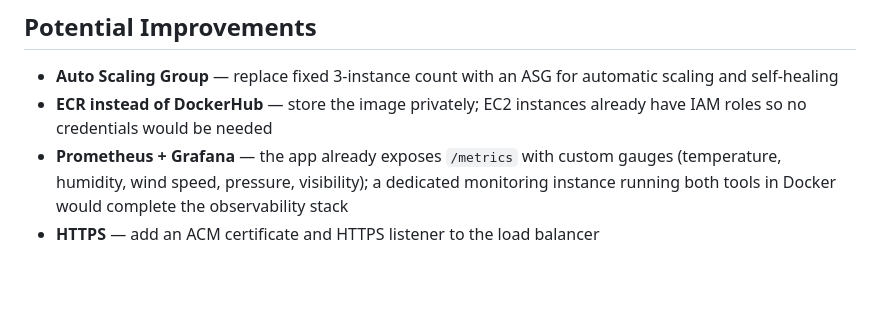
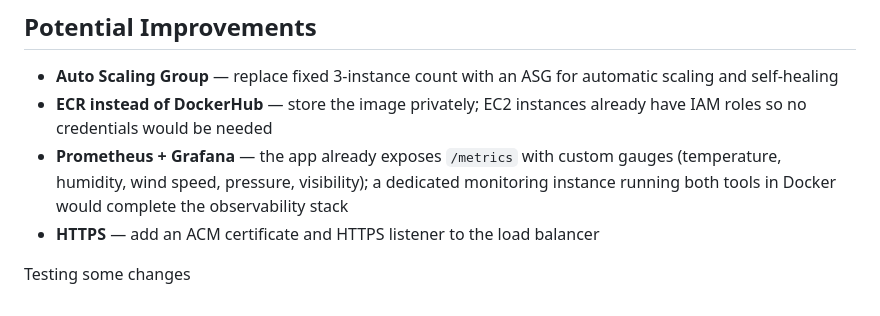
Before and after one commit to amonsum-stack/ec2-deploy-app, a Markdown page: ec2-deploy-app/README.md, the part around the change. Drawn GitHub-style; blank space fills up the shorter version.

Commit message:
chnaged readme

```diff
--- a/ec2-deploy-app/README.md
+++ b/ec2-deploy-app/README.md
@@ -91,3 +91,5 @@ sudo tail -f /opt/aws/amazon-cloudwatch-agent/logs/amazon-cloudwatch-agent.log
 - **ECR instead of DockerHub** — store the image privately; EC2 instances already have IAM roles so no credentials would be needed
 - **Prometheus + Grafana** — the app already exposes `/metrics` with custom gauges (temperature, humidity, wind speed, pressure, visibility); a dedicated monitoring instance running both tools in Docker would complete the observability stack
 - **HTTPS** — add an ACM certificate and HTTPS listener to the load balancer
+
+Testing some changes
```
